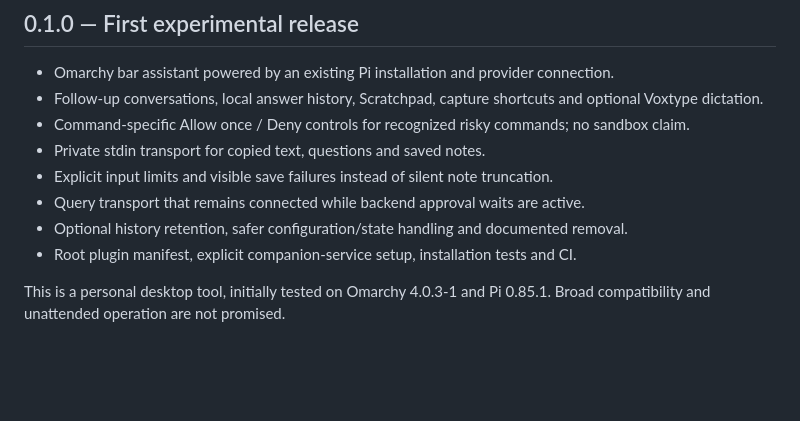
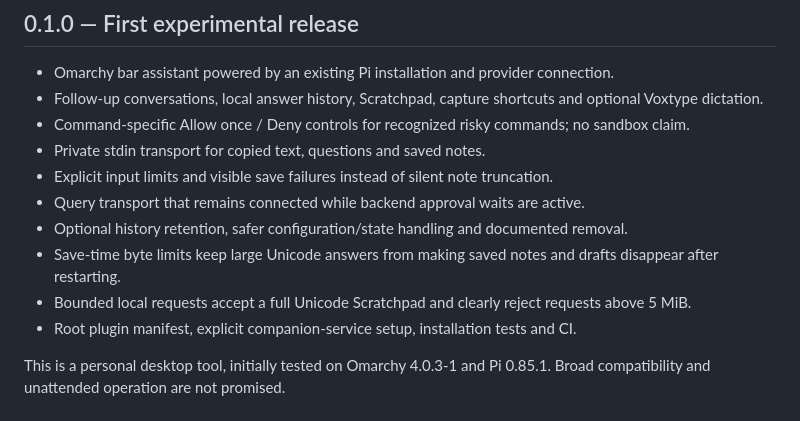
Before and after one commit to chrisjskelton/ask-omar, a Markdown page: CHANGELOG.md, the part around the change. GitHub-like rendering; blank space fills up the shorter version.

```diff
--- a/CHANGELOG.md
+++ b/CHANGELOG.md
@@ -9,6 +9,8 @@
 - Explicit input limits and visible save failures instead of silent note truncation.
 - Query transport that remains connected while backend approval waits are active.
 - Optional history retention, safer configuration/state handling and documented removal.
+- Save-time byte limits keep large Unicode answers from making saved notes and drafts disappear after restarting.
+- Bounded local requests accept a full Unicode Scratchpad and clearly reject requests above 5 MiB.
 - Root plugin manifest, explicit companion-service setup, installation tests and CI.
 
 This is a personal desktop tool, initially tested on Omarchy 4.0.3-1 and Pi 0.85.1. Broad compatibility and unattended operation are not promised.
```
Also changed, not shown: CONTRIBUTING.md (+4 -2 lines), README.md (+3 -3 lines), docs/RELEASING.md (added, +16 -0 lines), docs/media/ask-omar-capture-result.png, docs/media/ask-omar-capture.png, docs/media/ask-omar-scratchpad.png, docs/media/ask-omar-topbar.png, preview.png, 8 other files.
